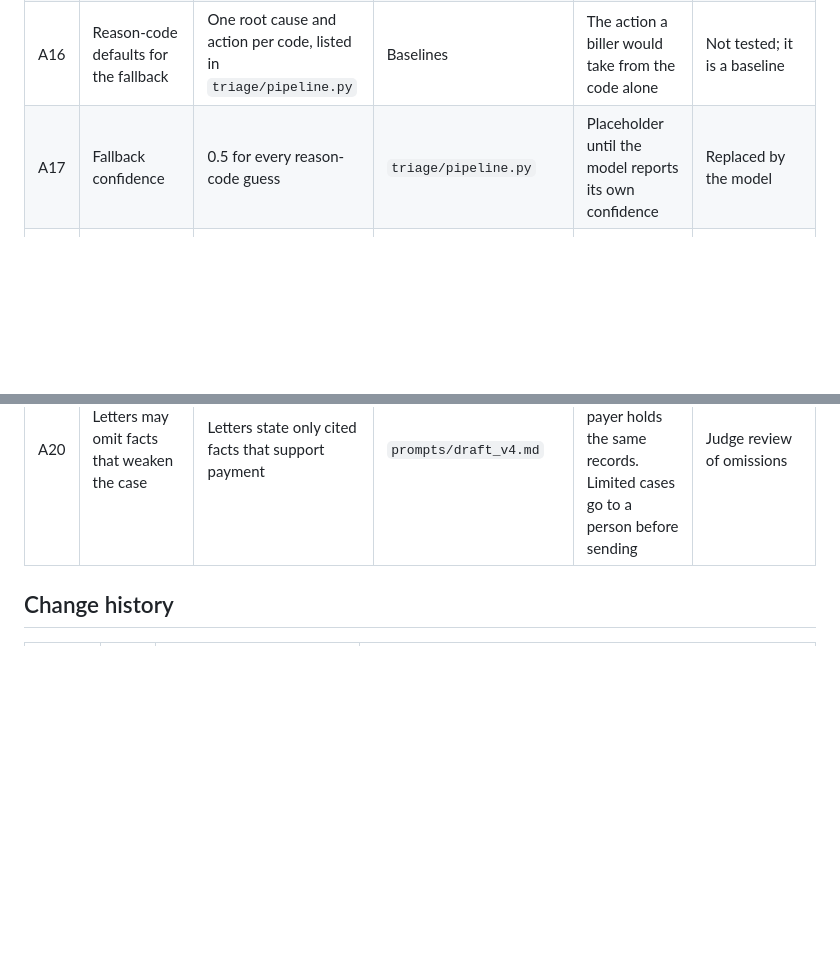
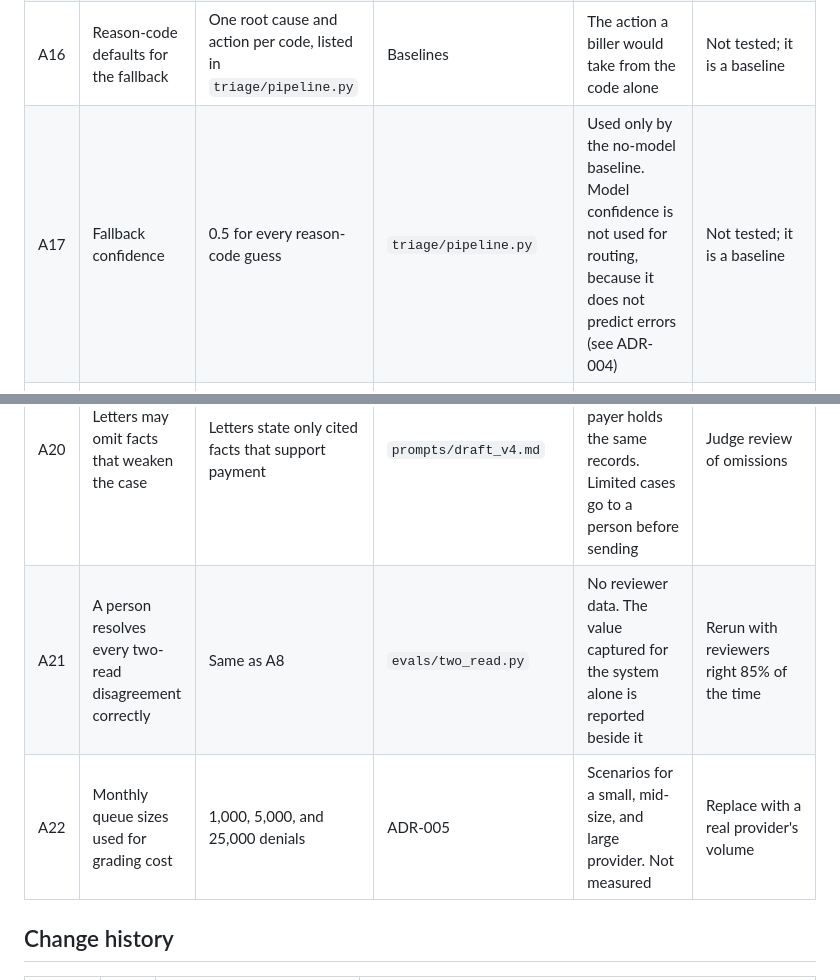
Before and after one commit to vikramsagi/denial-triage, a Markdown page: docs/assumptions.md, 2 parts joined by grey strips. GitHub-like rendering; blank space fills up the shorter version.

Commit message:
Assumptions: reviewers resolve disagreements; queue-size scenarios

```diff
--- a/docs/assumptions.md
+++ b/docs/assumptions.md
@@ -37,10 +37,12 @@ Every number or rule that the results depend on but that was not measured direct
 | A14 | Structural rules generalize to unseen wording | Rules read only IDs, codes, and dates | `triage/rules.py` | Formats do not change with phrasing. The rules were written with knowledge of the generator, so their dev precision of 100% overstates real precision | Held-out evaluation; rule errors in monitoring |
 | A15 | Win odds come from a table fitted on dev labels | Mean overturn probability by root cause, evidence support, and correctability. Cells with fewer than 10 records are shrunk with 3 pseudo-records toward the mean of all denials with the same evidence profile (supports an appeal, correctable), across root causes; larger cells use their own mean | `triage/probability.py` | Stands in for a provider's history of appeal outcomes | Held-out evaluation; recalibration on the simulated post-launch week |
 | A16 | Reason-code defaults for the fallback | One root cause and action per code, listed in `triage/pipeline.py` | Baselines | The action a biller would take from the code alone | Not tested; it is a baseline |
-| A17 | Fallback confidence | 0.5 for every reason-code guess | `triage/pipeline.py` | Placeholder until the model reports its own confidence | Replaced by the model |
+| A17 | Fallback confidence | 0.5 for every reason-code guess | `triage/pipeline.py` | Used only by the no-model baseline. Model confidence is not used for routing, because it does not predict errors (see ADR-004) | Not tested; it is a baseline |
 | A18 | A denial for an authorization that was never requested is not fixable | Retroactive authorization is treated as unavailable; such denials are appeals at 3% to 10% win odds or write-offs | Answer key | Some payers do accept retroactive authorization requests, so this is a simplification. The classifier sometimes disagrees and marks these fixable | Count disagreements in error analysis; rerun with a retroactive-authorization rule per payer once payer rule packs exist |
 | A19 | A letter that fails the citation checker twice costs one human review | 15 USD, same as A5 | Drafting model choice in ADR-003 | A reviewer must rewrite or approve the letter | Rerun the comparison at 30 USD |
 | A20 | Letters may omit facts that weaken the case | Letters state only cited facts that support payment | `prompts/draft_v4.md` | Usual practice in appeals; the payer holds the same records. Limited cases go to a person before sending | Judge review of omissions |
+| A21 | A person resolves every two-read disagreement correctly | Same as A8 | `evals/two_read.py` | No reviewer data. The value captured for the system alone is reported beside it | Rerun with reviewers right 85% of the time |
+| A22 | Monthly queue sizes used for grading cost | 1,000, 5,000, and 25,000 denials | ADR-005 | Scenarios for a small, mid-size, and large provider. Not measured | Replace with a real provider's volume |
 
 ## Change history
 
```
